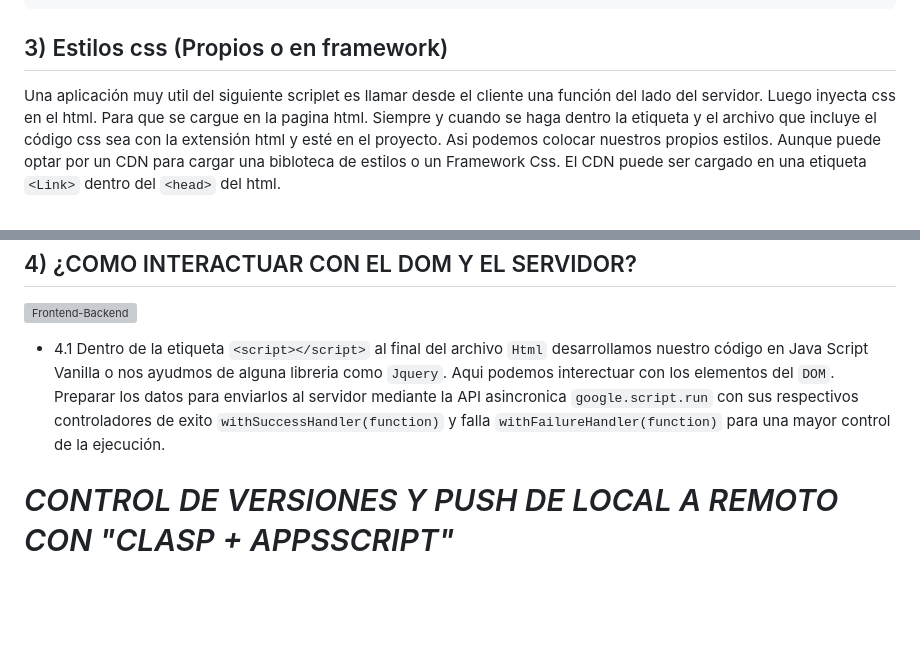
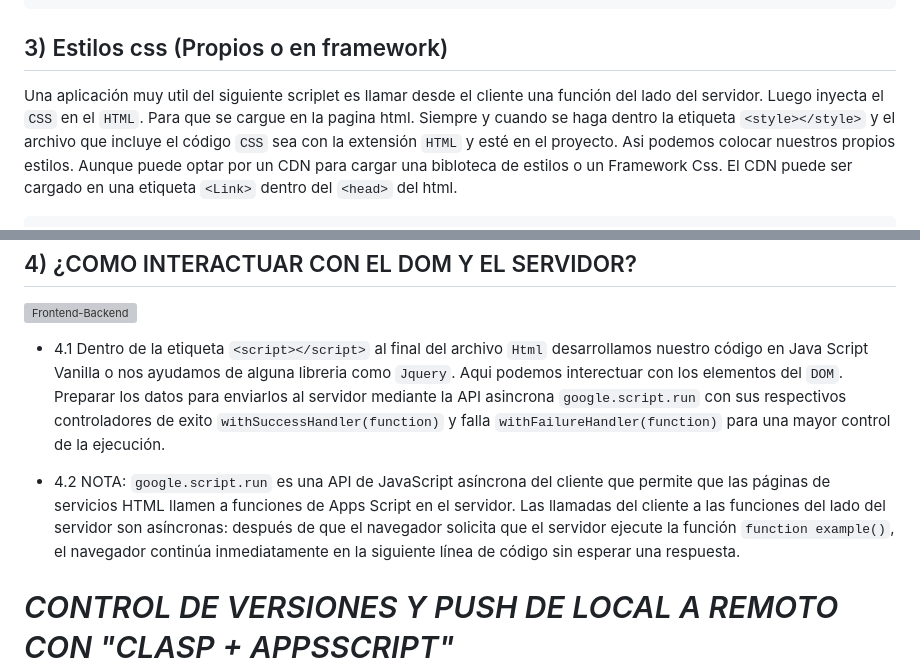
Before and after one commit to appsservisalud/template_appsscript, a Markdown page: docs/README.md, 2 parts joined by grey strips. Rendered like a GitHub page; blank space fills up the shorter version; grey boxes are pictures that could not be loaded.

````diff
--- a/docs/README.md
+++ b/docs/README.md
@@ -70,7 +70,7 @@ Luego le damos en compartir. Ubicamos el enlace y extraemos el id unico del obje
 ```
 <h2>3) Estilos css (Propios o en framework)</h2>
 
-Una aplicación muy util del siguiente scriplet es llamar desde el cliente una función del lado del servidor. Luego inyecta css en el html. Para que se cargue en la pagina html. Siempre y cuando se haga dentro la etiqueta <style></style> y el archivo que incluye el código css sea con la extensión html y esté en el proyecto.
+Una aplicación muy util del siguiente scriplet es llamar desde el cliente una función del lado del servidor. Luego inyecta el  `CSS` en el `HTML`. Para que se cargue en la pagina html. Siempre y cuando se haga dentro la etiqueta `<style></style>` y el archivo que incluye el código `CSS` sea con la extensión `HTML` y esté en el proyecto.
 Asi podemos colocar nuestros propios estilos. Aunque puede optar por un CDN para cargar una bibloteca de estilos o un Framework Css. El CDN puede ser cargado en una
 etiqueta `<Link>` dentro del `<head>` del html.
 
@@ -91,9 +91,13 @@ etiqueta `<Link>` dentro del `<head>` del html.
 ![Frontend-Backend](https://github.com/appsservisalud/template_appsscript/assets/108880293/3aabc5c6-39eb-4c84-8531-b2d98b7f2a76)
 
 
-   * 4.1 Dentro de la etiqueta `<script></script>` al final del archivo `Html` desarrollamos nuestro código en Java Script Vanilla o nos ayudmos de alguna libreria como
-        `Jquery`. Aqui podemos interectuar con los elementos del `DOM`. Preparar los datos para enviarlos al servidor mediante la API asincronica `google.script.run` con
+   * 4.1 Dentro de la etiqueta `<script></script>` al final del archivo `Html` desarrollamos nuestro código en Java Script Vanilla o nos ayudamos de alguna libreria como
+        `Jquery`. Aqui podemos interectuar con los elementos del `DOM`. Preparar los datos para enviarlos al servidor mediante la API asincrona `google.script.run` con
          sus respectivos controladores de exito `withSuccessHandler(function)` y falla `withFailureHandler(function)` para una mayor control de la ejecución.
+
+   * 4.2 NOTA: `google.script.run` es una API de JavaScript asíncrona del cliente que permite que las páginas de servicios HTML llamen a funciones de Apps Script en el
+     servidor. Las llamadas del cliente a las funciones del lado del servidor son asíncronas: después de que el navegador solicita que el servidor ejecute la función
+     `function example()`, el navegador continúa inmediatamente en la siguiente línea de código sin esperar una respuesta.
 
 <em><h1>CONTROL DE VERSIONES Y PUSH DE LOCAL A REMOTO CON "CLASP + APPSSCRIPT"</h1></em>
 
````
